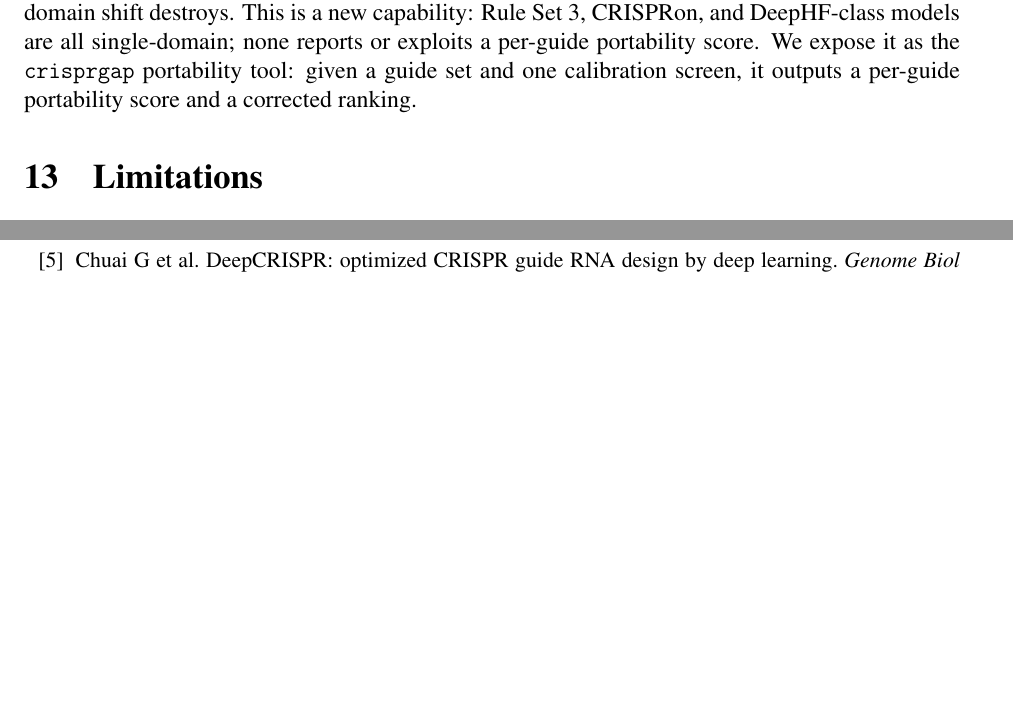
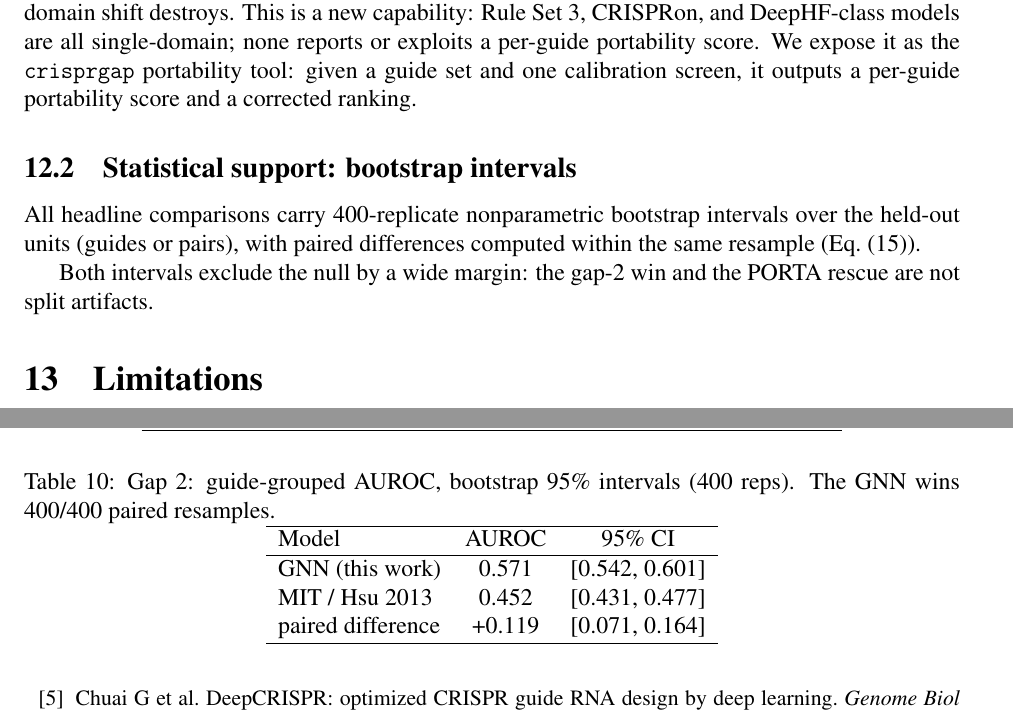
Before and after one commit to uditakankananonononono/mega27-06a-crispr-gap-tools-1-5, a LaTeX paper (papers/crispr_gap_tools_1_5.tex, which reads papers/bootstrap_tables.tex): two parts of pages 15 and 17 of 19 before the commit and two parts of pages 15 and 18 of 19 after it, joined at a grey line, cut so that both start at the same text, the shorter picture padded with empty space. Compiled offline with pdfLaTeX.

Commit message:
paper: bootstrap interval tables (gap2 + PORTA) in Results; clean

```diff
--- /dev/null
+++ b/papers/bootstrap_tables.tex
@@ -0,0 +1,26 @@
+\subsection{Statistical support: bootstrap intervals}
+\label{sec:bootstrap}
+All headline comparisons carry 400-replicate nonparametric bootstrap
+intervals over the held-out units (guides or pairs), with paired
+differences computed within the same resample
+(Eq.~\eqref{eq:boot}).
+
+\begin{table}[h]
+\centering
+\caption{Gap 2: guide-grouped AUROC, bootstrap 95\% intervals (400 reps).
+The GNN wins 400/400 paired resamples.}
+\label{tab:boot-offtarget}
+\begin{tabular}{lcc}
+\hline
+Model & AUROC & 95\% CI \\
+\hline
+GNN (this work) & 0.571 & [0.542, 0.601] \\
+MIT / Hsu 2013 & 0.452 & [0.431, 0.477] \\
+paired difference & +0.119 & [0.071, 0.164] \\
+\hline
+\end{tabular}
+\end{table}
+
+\begin{table}[h]
+\centering
+\caption{PORTA on SpCas9-HF1: bootstrap 95\% intervals (400 reps over
@@ -0,0 +40,2 @@
+Both intervals exclude the null by a wide margin: the gap-2 win and the
+PORTA rescue are not split artifacts.
--- a/papers/crispr_gap_tools_1_5.tex
+++ b/papers/crispr_gap_tools_1_5.tex
@@ -321,6 +321,8 @@ eSpCas9 (all guides) & 0.025 & \textbf{0.560} & 58{,}617 \\
 \end{tabular}
 \end{table}
 
+\input{bootstrap_tables.tex}
+
 \section{Limitations}
 crisprSQL aggregates 17 studies with different assays and sensitivities;
 its 94\% positive prevalence and 1,494 validated negatives cap
```
Also changed, not shown: papers/crispr_gap_tools_1_5.pdf, papers/bootstrap_tables.tex (13 more changed lines), 2 other files.
